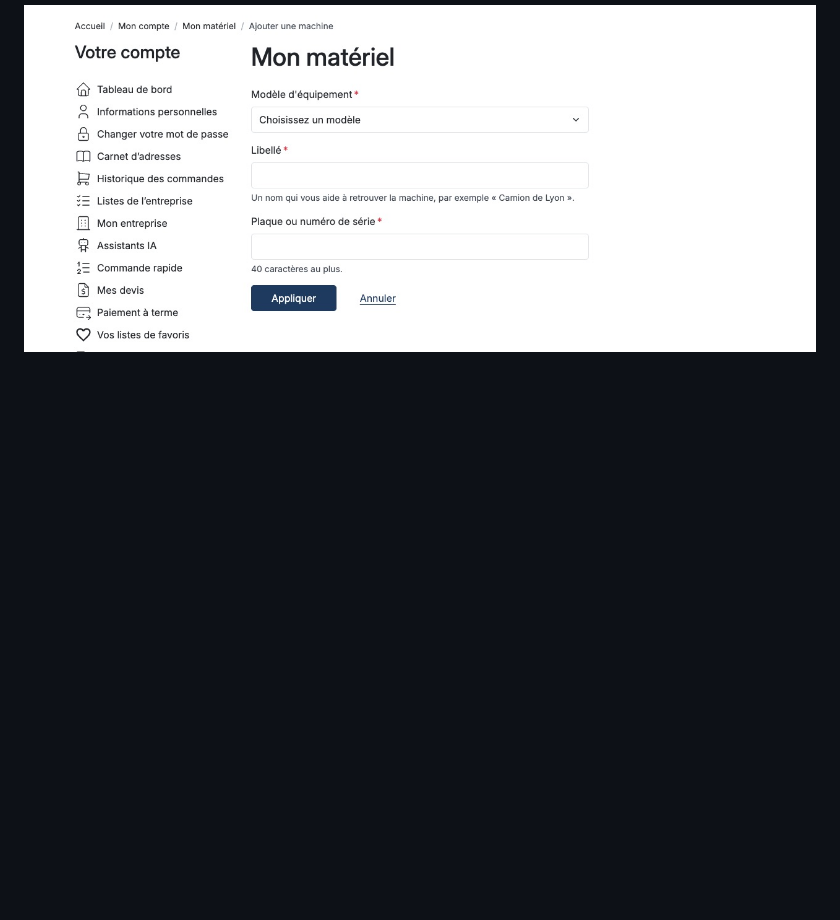
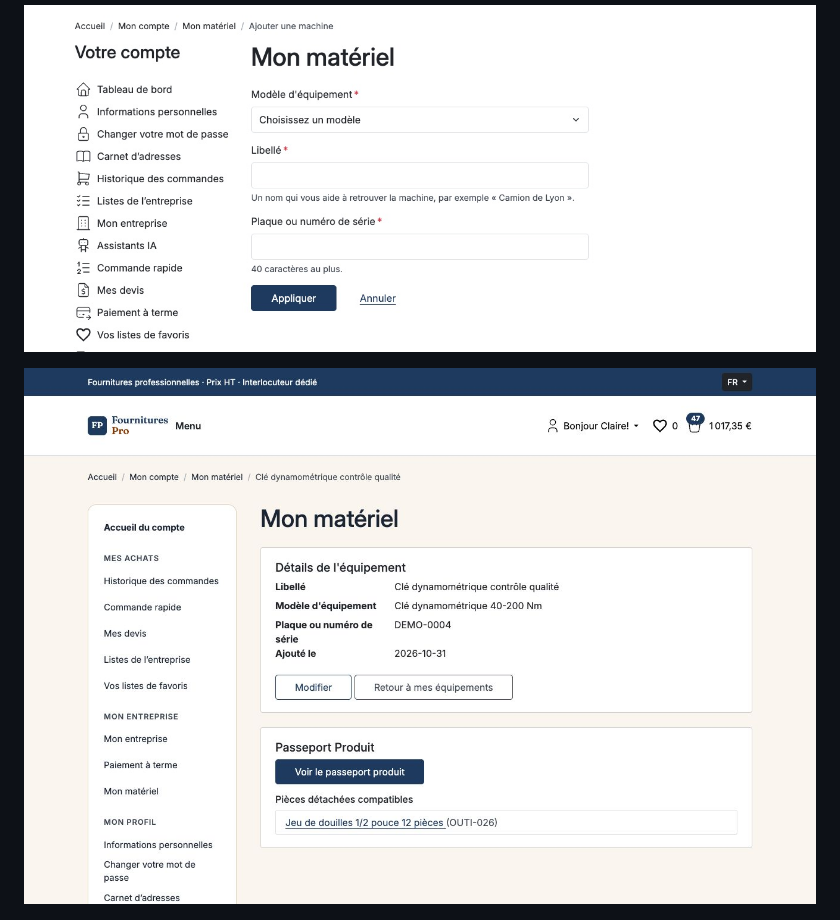
Before and after one commit to thibmonier/sylius-customer-asset-management-plugin, a Markdown page: README.fr.md, the part around the change. GitHub-like rendering; pictures changed too: docs/images/shop-equipment-show-desktop-fr.jpg (added); blank space fills up the shorter version.

```diff
--- a/README.fr.md
+++ b/README.fr.md
@@ -127,6 +127,8 @@ pagination et le tri le gardent.
 
 ![Ajout d'une machine](docs/images/shop-equipment-form-desktop-fr.jpg)
 
+![La page d'une machine, avec le bloc passeport produit du plugin Digital Product Passport](docs/images/shop-equipment-show-desktop-fr.jpg)
+
 ![Catalogue filtré sur les pièces compatibles avec le matériel du client](docs/images/shop-compatible-filter-desktop-fr.jpg)
 
 ![Message quand aucun produit ne convient, avec le lien pour retirer le filtre](docs/images/shop-compatible-filter-empty-desktop-fr.jpg)
```
Also changed, not shown: README.md (+2 -0 lines), docs/images/shop-equipment-show-desktop-en.jpg (added).
